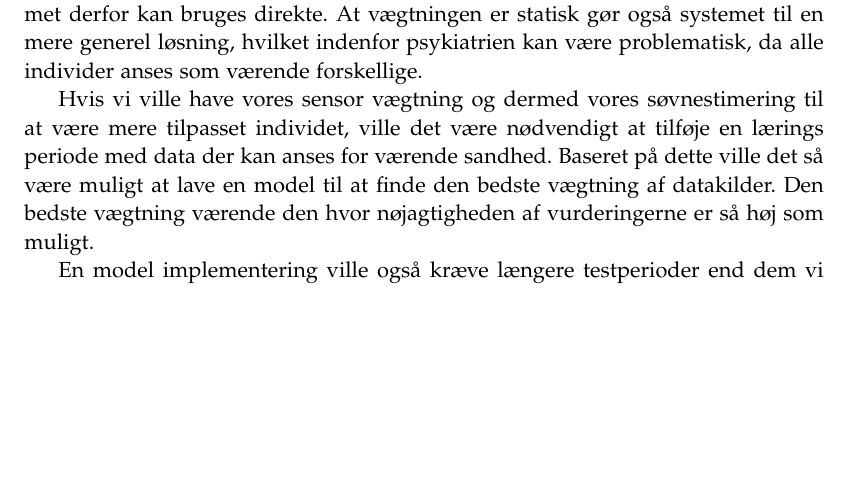
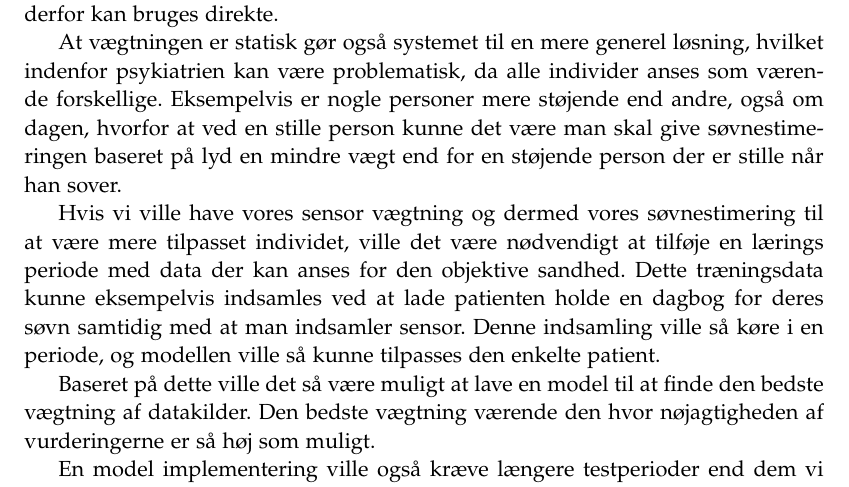
Before and after one commit to lgrave11/P8-Report, a LaTeX thesis (Report/master.tex, which reads Report/indhold/soevn/vaegtning.tex): part of page 26 of 37 before the commit and part of page 26 of 39 after it, cut so that both start at the same text, the shorter picture padded with empty space. Compiled offline with pdfLaTeX; a LaTeX package or settings file that is missing is left out.

Commit message:
Rettet vægtning

```diff
--- a/Report/indhold/soevn/vaegtning.tex
+++ b/Report/indhold/soevn/vaegtning.tex
@@ -1,9 +1,14 @@
 \subsection{Sensor Vægtning}
 Som nævnt i \cref{subsec:kombimodeller} vægtes de forskellige sensorer baseret på vægtninger i \citet{6563918}, hvilket gøres idet at kilden siger deres vægtninger er baseret på læring fra deres eksperimenter, dog med ændringer idet vi bruger færre sensor kilder.
 Dette blev valgt af simplificerende årsager både for udviklere og brugere, da disse faste værdier gør at en lærings periode ikke er nødvendig, og at systemet derfor kan bruges direkte.
+
 At vægtningen er statisk gør også systemet til en mere generel løsning, hvilket indenfor psykiatrien kan være problematisk, da alle individer anses som værende forskellige.
+Eksempelvis er nogle personer mere støjende end andre, også om dagen, hvorfor at ved en stille person kunne det være man skal give søvnestimeringen baseret på lyd en mindre vægt end for en støjende person der er stille når han sover.
 
-Hvis vi ville have vores sensor vægtning og dermed vores søvnestimering til at være mere tilpasset individet, ville det være nødvendigt at tilføje en lærings periode med data der kan anses for værende sandhed.
+Hvis vi ville have vores sensor vægtning og dermed vores søvnestimering til at være mere tilpasset individet, ville det være nødvendigt at tilføje en lærings periode med data der kan anses for den objektive sandhed.
+Dette træningsdata kunne eksempelvis indsamles ved at lade patienten holde en dagbog for deres søvn samtidig med at man indsamler sensor.
+Denne indsamling ville så køre i en periode, og modellen ville så kunne tilpasses den enkelte patient.
+
 Baseret på dette ville det så være muligt at lave en model til at finde den bedste vægtning af datakilder.
 Den bedste vægtning værende den hvor nøjagtigheden af vurderingerne er så høj som muligt.
 
```
